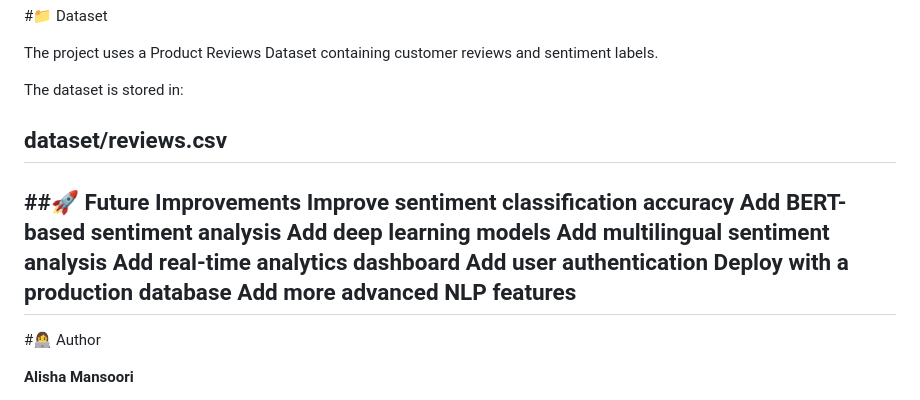
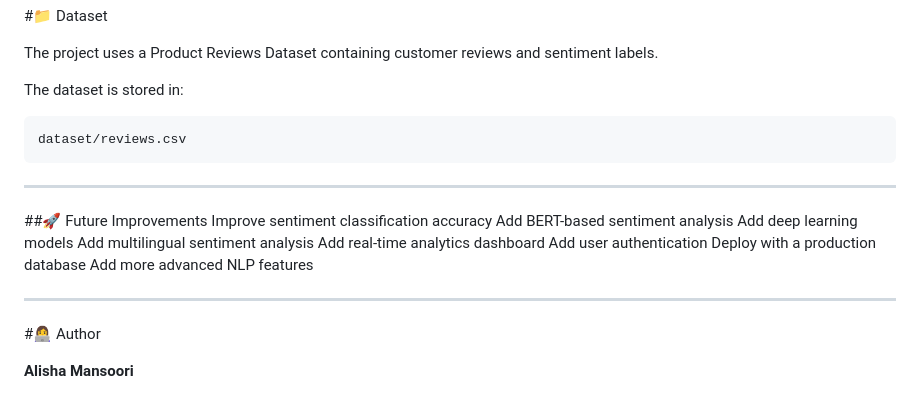
Before and after one commit to alishamansoori004-sketch/Product-Reviews-Sentiment-Analysis, a Markdown page: README.md, the part around the change. Rendered like a GitHub page.

Commit message:
Add dataset file path and future improvements section
Updated README to include dataset file path and future improvements.

````diff
--- a/README.md
+++ b/README.md
@@ -300,8 +300,10 @@ http://127.0.0.1:5000
 The project uses a Product Reviews Dataset containing customer reviews and sentiment labels.
 
 The dataset is stored in:
+```
+dataset/reviews.csv
+```
 
-dataset/reviews.csv
 ---
 
 ##🚀 Future Improvements
@@ -313,6 +315,7 @@ Add real-time analytics dashboard
 Add user authentication
 Deploy with a production database
 Add more advanced NLP features
+
 ---
 
 #👩‍💻 Author
````
